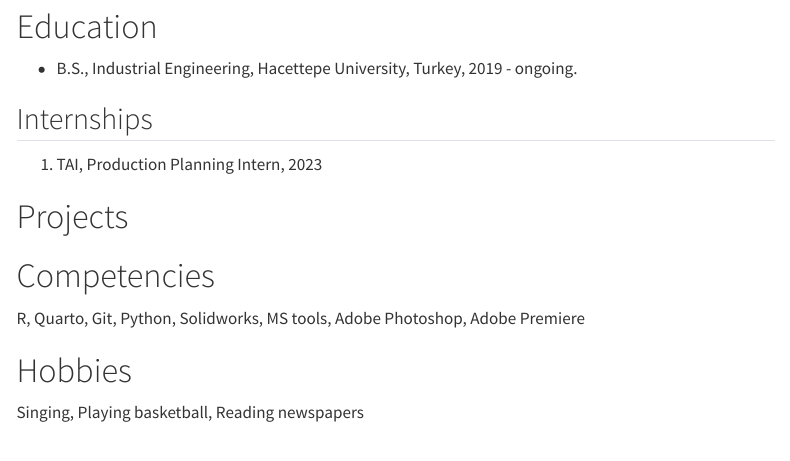
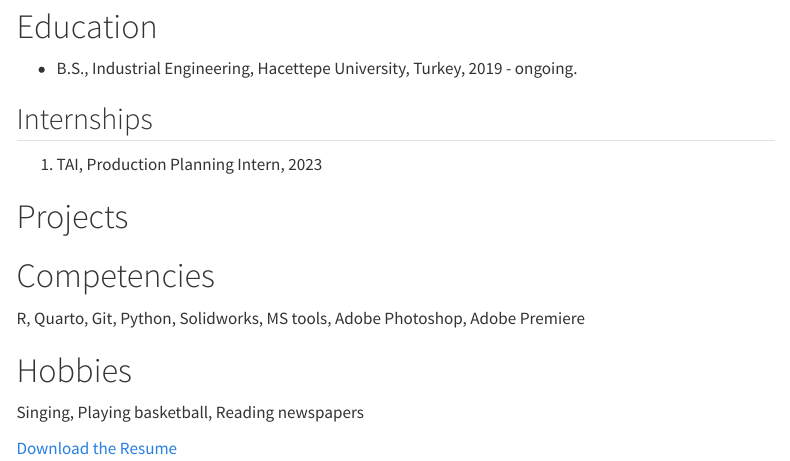
Before and after one commit to emu-hacettepe-analytics/emu430-fall2023-ayberkgnlraz, a Quarto document (about.qmd): the page in a window 1100 px wide, from 80 px down. Rendered offline with R 4.5, knitr and Pandoc in place of Quarto, with nearby package versions; menus at the side of the page are left out.

Commit message:
Website with resume

```diff
--- a/about.qmd
+++ b/about.qmd
@@ -20,3 +20,5 @@ R, Quarto, Git, Python, Solidworks, MS tools, Adobe Photoshop, Adobe Premiere
 # Hobbies
 
 Singing, Playing basketball, Reading newspapers
+
+[Download the Resume]( https://drive.google.com/file/d/1uQ3Kfn7884inSwHiu3rbKaO3BpEgWMIl/view?usp=sharing)
```
Also changed, not shown: 1 other file.
